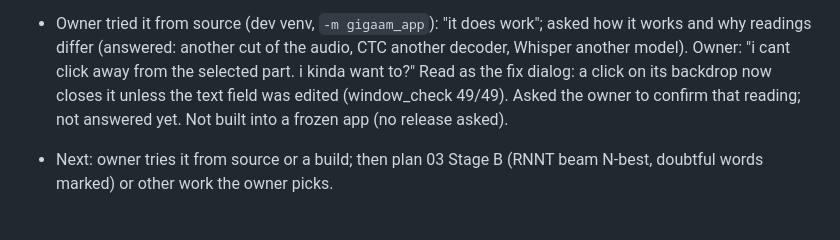
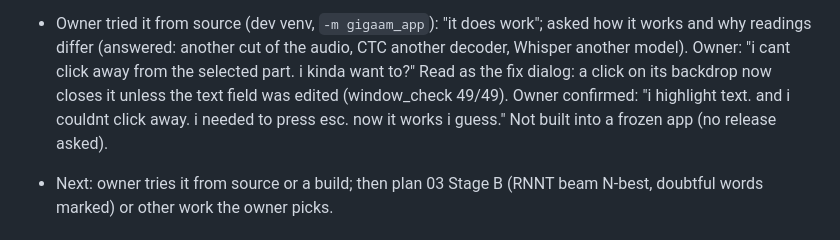
Before and after one commit to bigflyy/GigaAmTranscriber, a Markdown page: HANDOFF.md, the part around the change. Drawn GitHub-style.

Commit message:
Notes: owner confirmed the click-away fix

```diff
--- a/HANDOFF.md
+++ b/HANDOFF.md
@@ -64,8 +64,8 @@ holds B9, F (Parakeet, Qwen3-ASR) and E. Owner's ideas: [docs/IDEAS.md](docs/IDE
 - Owner tried it from source (dev venv, `-m gigaam_app`): "it does work"; asked how it works and why
   readings differ (answered: another cut of the audio, CTC another decoder, Whisper another model).
   Owner: "i cant click away from the selected part. i kinda want to?" Read as the fix dialog: a click
-  on its backdrop now closes it unless the text field was edited (window_check 49/49). Asked the
-  owner to confirm that reading; not answered yet. Not built into a frozen app (no release asked).
+  on its backdrop now closes it unless the text field was edited (window_check 49/49). Owner
+  confirmed: "i highlight text. and i couldnt click away. i needed to press esc. now it works i guess." Not built into a frozen app (no release asked).
 - Next: owner tries it from source or a build; then plan 03 Stage B (RNNT beam N-best, doubtful
   words marked) or other work the owner picks.
 
```
